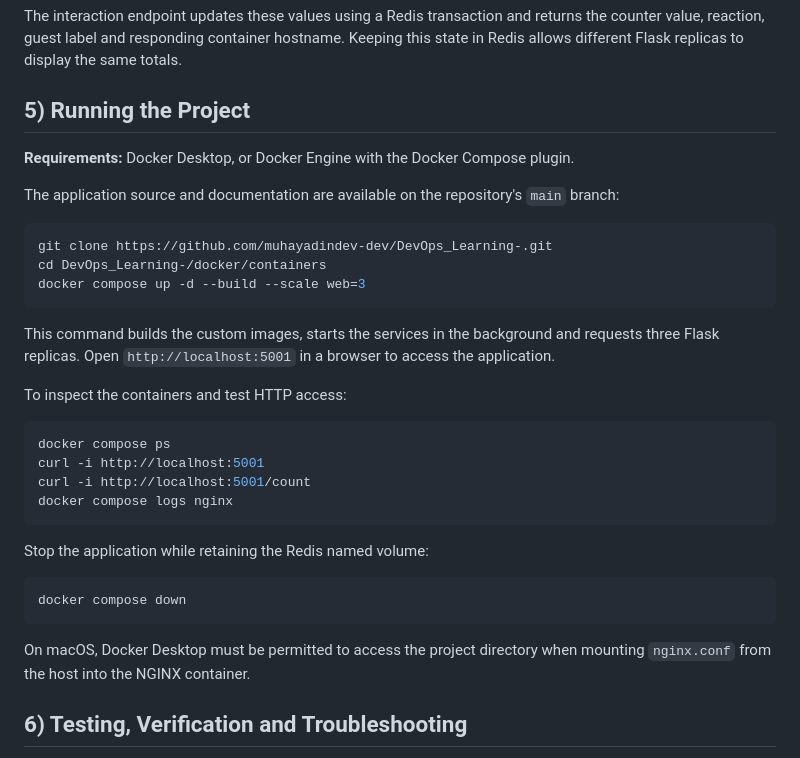
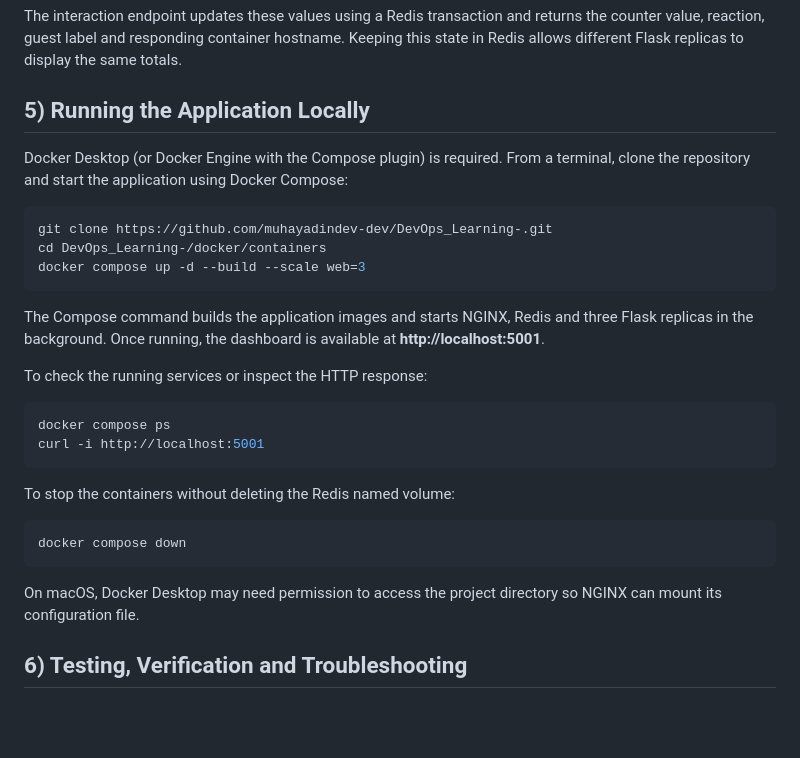
Before and after one commit to muhayadindev-dev/DevOps_Learning-, a Markdown page: docker/README.md, the part around the change. GitHub-like rendering; blank space fills up the shorter version.

Commit message:
docs(docker): streamline local run instructions

````diff
--- a/docker/README.md
+++ b/docker/README.md
@@ -361,11 +361,9 @@ The application now uses several Redis data structures:
 
 The interaction endpoint updates these values using a Redis transaction and returns the counter value, reaction, guest label and responding container hostname. Keeping this state in Redis allows different Flask replicas to display the same totals.
 
-## 5) Running the Project
+## 5) Running the Application Locally
 
-**Requirements:** Docker Desktop, or Docker Engine with the Docker Compose plugin.
-
-The application source and documentation are available on the repository's `main` branch:
+Docker Desktop (or Docker Engine with the Compose plugin) is required. From a terminal, clone the repository and start the application using Docker Compose:
 
 ```bash
 git clone https://github.com/muhayadindev-dev/DevOps_Learning-.git
@@ -373,24 +371,22 @@ cd DevOps_Learning-/docker/containers
 docker compose up -d --build --scale web=3
 ```
 
-This command builds the custom images, starts the services in the background and requests three Flask replicas. Open `http://localhost:5001` in a browser to access the application.
+The Compose command builds the application images and starts NGINX, Redis and three Flask replicas in the background. Once running, the dashboard is available at **http://localhost:5001**.
 
-To inspect the containers and test HTTP access:
+To check the running services or inspect the HTTP response:
 
 ```bash
 docker compose ps
 curl -i http://localhost:5001
-curl -i http://localhost:5001/count
-docker compose logs nginx
 ```
 
-Stop the application while retaining the Redis named volume:
+To stop the containers without deleting the Redis named volume:
 
 ```bash
 docker compose down
 ```
 
-On macOS, Docker Desktop must be permitted to access the project directory when mounting `nginx.conf` from the host into the NGINX container.
+On macOS, Docker Desktop may need permission to access the project directory so NGINX can mount its configuration file.
 
 ## 6) Testing, Verification and Troubleshooting
 
````
